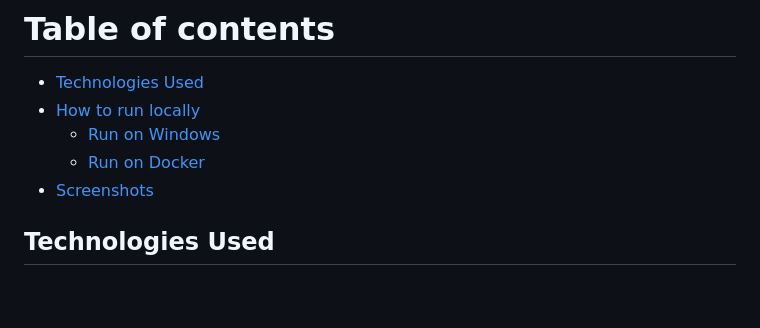
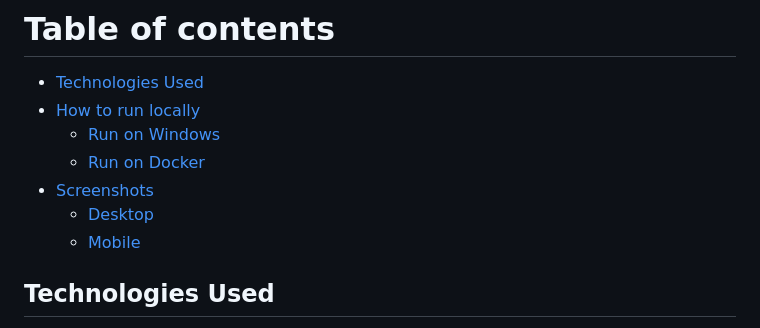
Before and after one commit to theodoremoreland/Blogz, a Markdown page: README.md, the part around the change. GitHub-like rendering; blank space fills up the shorter version.

Commit message:
updated table of contents in README

```diff
--- a/README.md
+++ b/README.md
@@ -13,6 +13,8 @@ _This was originally a homework assignment for LaunchCode's Lc101 (2018)_
   - [Run on Windows](#run-on-windows)
   - [Run on Docker](#run-on-docker)
 - [Screenshots](#screenshots)
+  - [Desktop](#desktop)
+  - [Mobile](#mobile)
 
 ## Technologies Used
 
```
